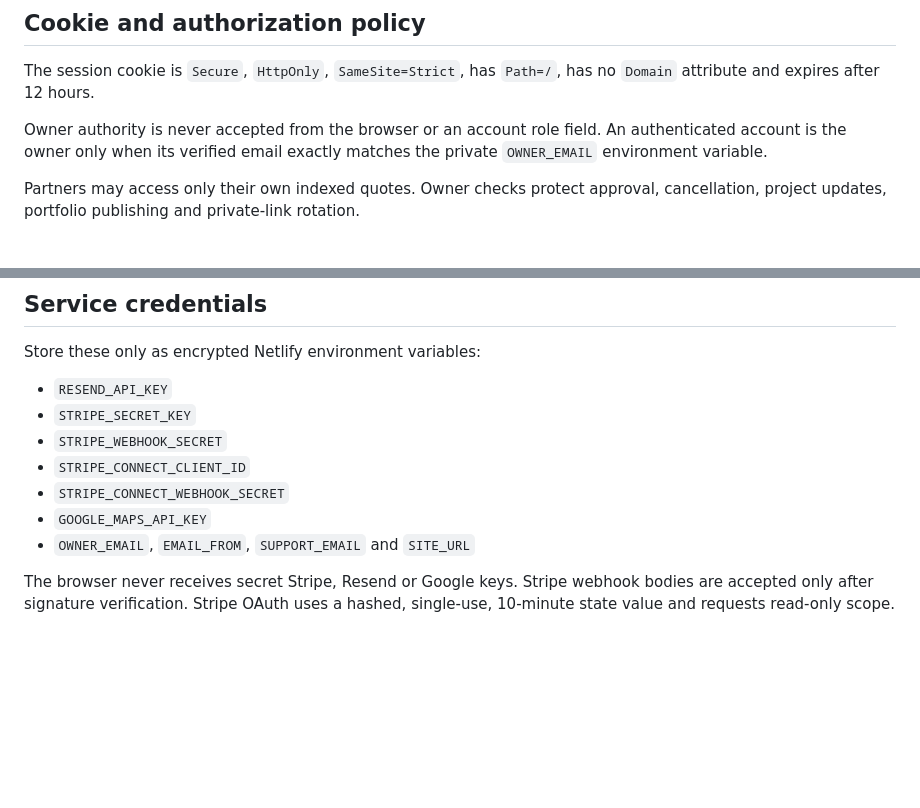
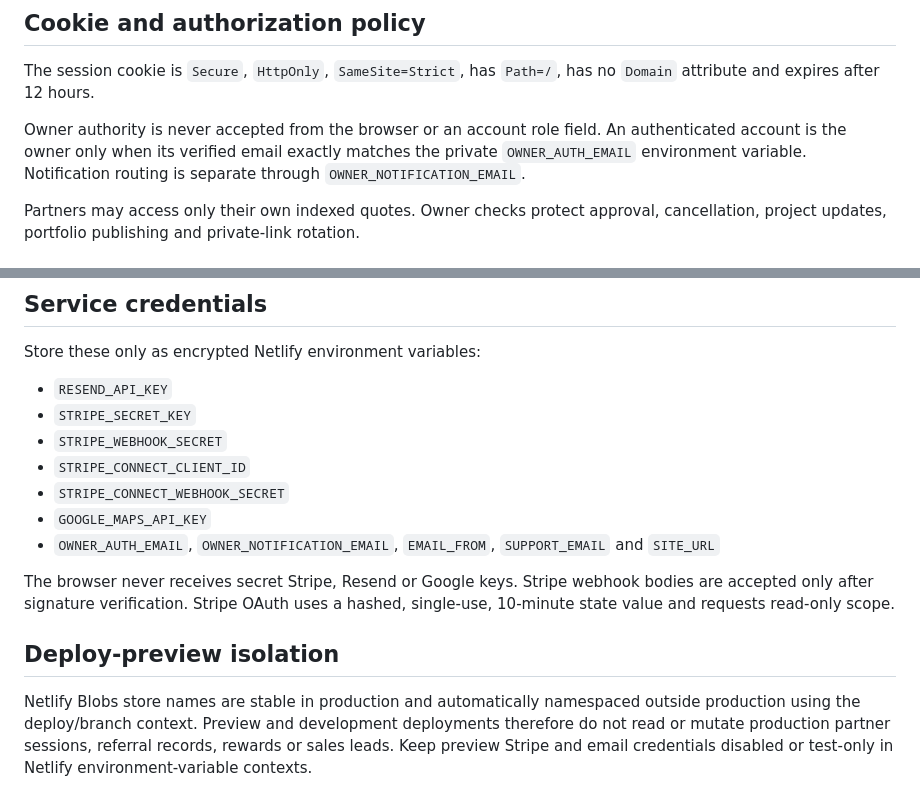
Before and after one commit to SVMKVPV/BLVCK-OAK, a Markdown page: AUTHENTICATION.md, 2 parts joined by grey strips. Drawn GitHub-style; blank space fills up the shorter version.

Commit message:
Document owner authority and preview isolation

```diff
--- a/AUTHENTICATION.md
+++ b/AUTHENTICATION.md
@@ -27,7 +27,7 @@ Black Oak uses passwordless email authentication for partners and the owner. No
 
 The session cookie is `Secure`, `HttpOnly`, `SameSite=Strict`, has `Path=/`, has no `Domain` attribute and expires after 12 hours.
 
-Owner authority is never accepted from the browser or an account role field. An authenticated account is the owner only when its verified email exactly matches the private `OWNER_EMAIL` environment variable.
+Owner authority is never accepted from the browser or an account role field. An authenticated account is the owner only when its verified email exactly matches the private `OWNER_AUTH_EMAIL` environment variable. Notification routing is separate through `OWNER_NOTIFICATION_EMAIL`.
 
 Partners may access only their own indexed quotes. Owner checks protect approval, cancellation, project updates, portfolio publishing and private-link rotation.
 
@@ -49,6 +49,11 @@ Store these only as encrypted Netlify environment variables:
 - `STRIPE_CONNECT_CLIENT_ID`
 - `STRIPE_CONNECT_WEBHOOK_SECRET`
 - `GOOGLE_MAPS_API_KEY`
-- `OWNER_EMAIL`, `EMAIL_FROM`, `SUPPORT_EMAIL` and `SITE_URL`
+- `OWNER_AUTH_EMAIL`, `OWNER_NOTIFICATION_EMAIL`, `EMAIL_FROM`, `SUPPORT_EMAIL` and `SITE_URL`
 
 The browser never receives secret Stripe, Resend or Google keys. Stripe webhook bodies are accepted only after signature verification. Stripe OAuth uses a hashed, single-use, 10-minute state value and requests read-only scope.
+
+
+## Deploy-preview isolation
+
+Netlify Blobs store names are stable in production and automatically namespaced outside production using the deploy/branch context. Preview and development deployments therefore do not read or mutate production partner sessions, referral records, rewards or sales leads. Keep preview Stripe and email credentials disabled or test-only in Netlify environment-variable contexts.
```
